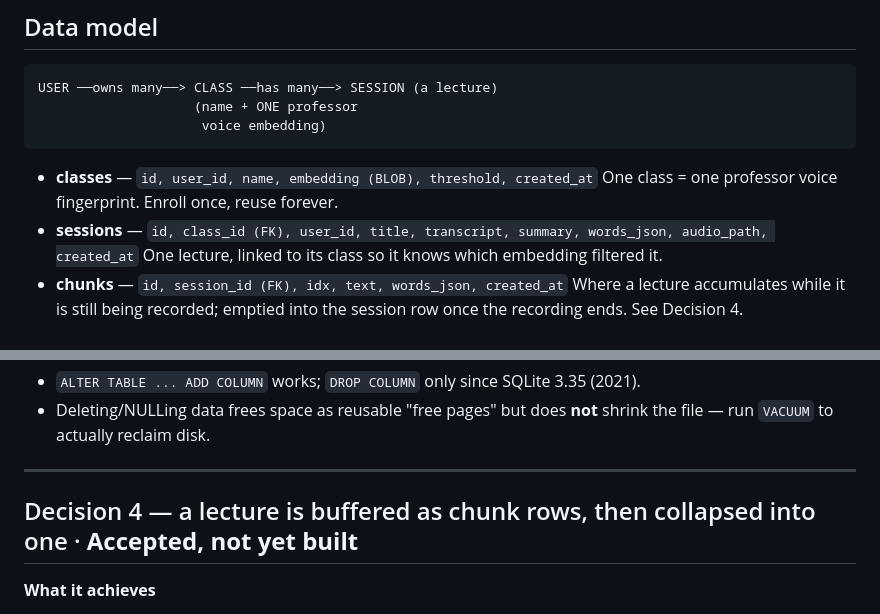
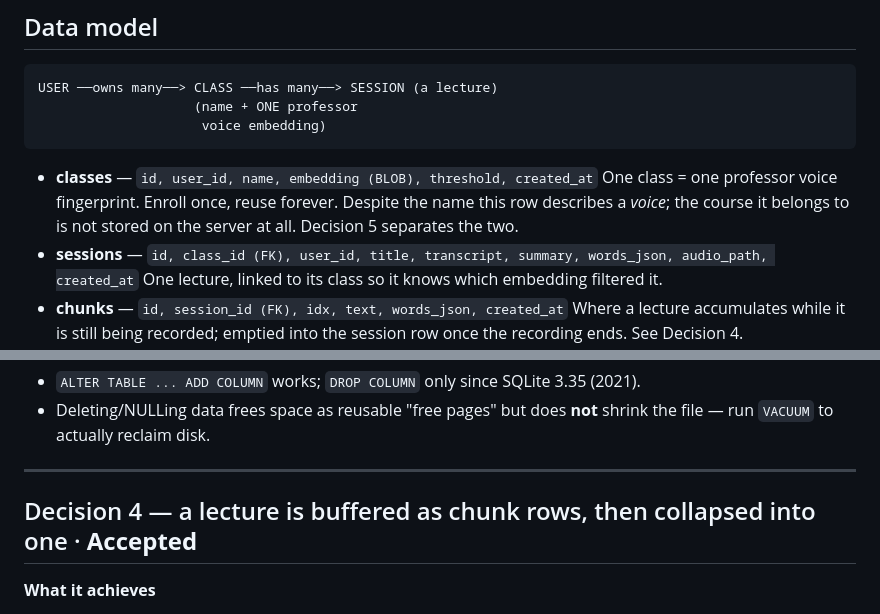
Before and after one commit to codereyinish/ClassRec, a Markdown page: docs/architecture-database.md, 2 parts joined by grey strips. GitHub-like rendering.

```diff
--- a/docs/architecture-database.md
+++ b/docs/architecture-database.md
@@ -19,6 +19,8 @@ USER ──owns many──> CLASS ──has many──> SESSION (a lecture)
 
 - **classes** — `id, user_id, name, embedding (BLOB), threshold, created_at`
   One class = one professor voice fingerprint. Enroll once, reuse forever.
+  Despite the name this row describes a *voice*; the course it belongs to is not
+  stored on the server at all. Decision 5 separates the two.
 - **sessions** — `id, class_id (FK), user_id, title, transcript, summary,
   words_json, audio_path, created_at`
   One lecture, linked to its class so it knows which embedding filtered it.
@@ -102,7 +104,7 @@ SQLite specifics to remember:
 
 ---
 
-## Decision 4 — a lecture is buffered as chunk rows, then collapsed into one · **Accepted, not yet built**
+## Decision 4 — a lecture is buffered as chunk rows, then collapsed into one · **Accepted**
 
 **What it achieves**
 
```
Also changed, not shown: other parts of docs/architecture-database.md (+61 -0 lines).
